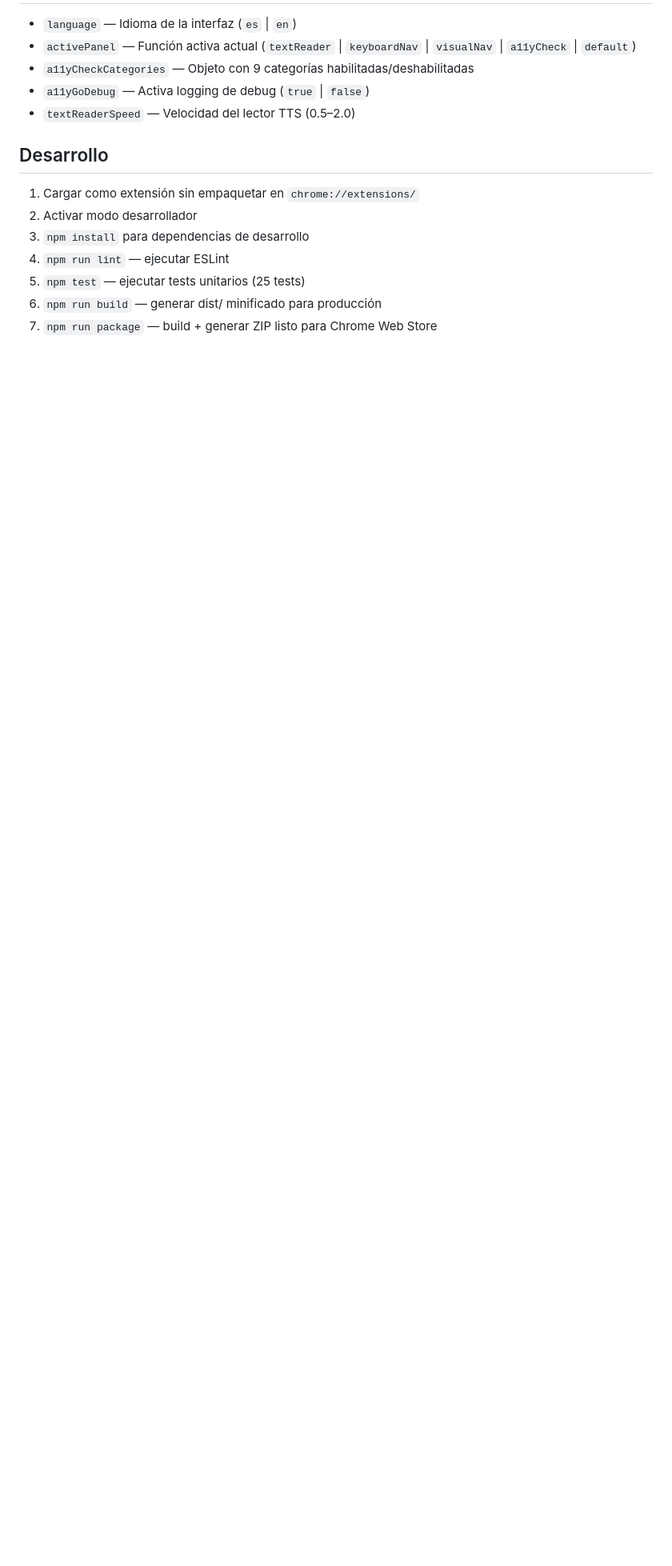
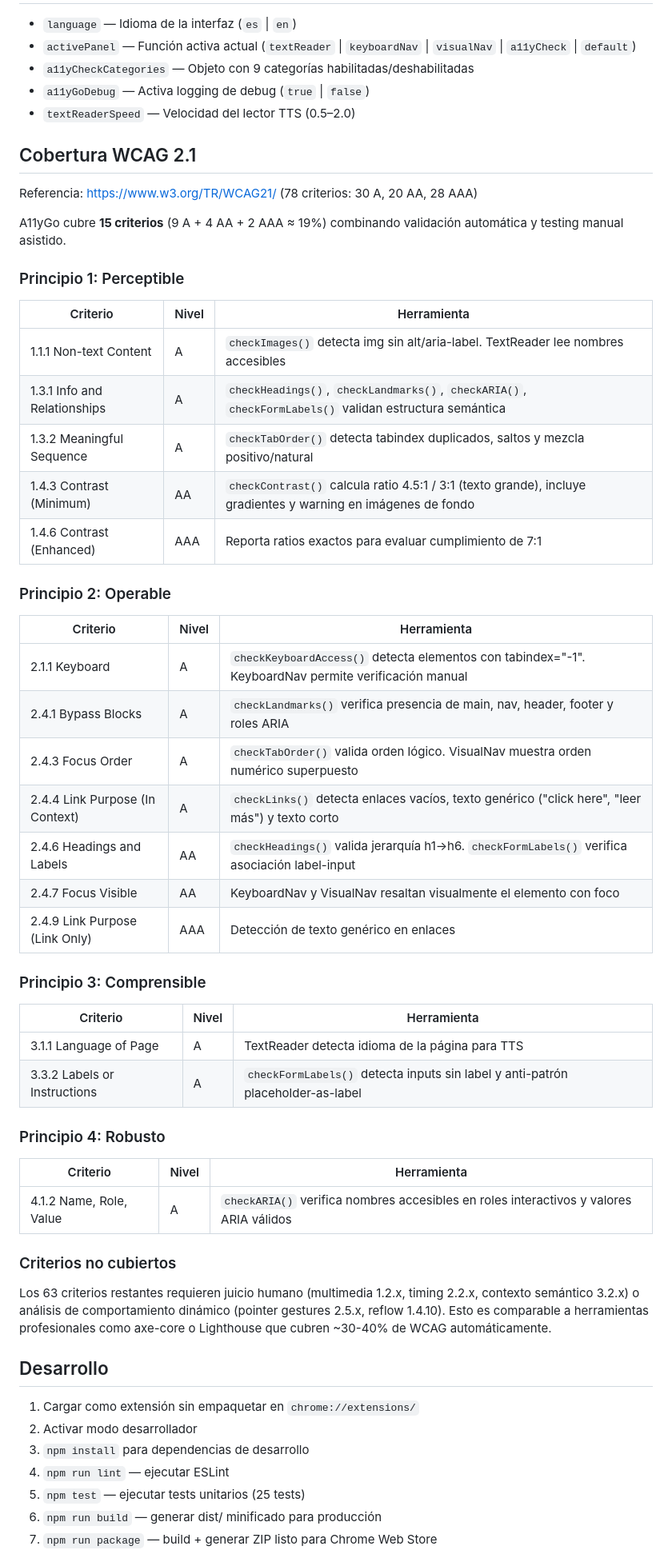
Before and after one commit to jraversbcn21/A11yGo, a Markdown page: CLAUDE.md, the part around the change. Shown at 80% size. Rendered like a GitHub page; blank space fills up the shorter version.

Commit message:
docs: add WCAG 2.1 coverage analysis to CLAUDE.md
Maps 15 criteria (A/AA/AAA) to specific A11yGo tools and validations.

Co-Authored-By: Claude Opus 4.6 <noreply@anthropic.com>

```diff
--- a/CLAUDE.md
+++ b/CLAUDE.md
@@ -72,6 +72,51 @@ activeTab, scripting, storage, sidePanel, webNavigation + host_permissions: <all
 - `a11yGoDebug` — Activa logging de debug (`true` | `false`)
 - `textReaderSpeed` — Velocidad del lector TTS (0.5–2.0)
 
+## Cobertura WCAG 2.1
+
+Referencia: https://www.w3.org/TR/WCAG21/ (78 criterios: 30 A, 20 AA, 28 AAA)
+
+A11yGo cubre **15 criterios** (9 A + 4 AA + 2 AAA ≈ 19%) combinando validación automática y testing manual asistido.
+
+### Principio 1: Perceptible
+
+| Criterio | Nivel | Herramienta |
+|---|---|---|
+| 1.1.1 Non-text Content | A | `checkImages()` detecta img sin alt/aria-label. TextReader lee nombres accesibles |
+| 1.3.1 Info and Relationships | A | `checkHeadings()`, `checkLandmarks()`, `checkARIA()`, `checkFormLabels()` validan estructura semántica |
+| 1.3.2 Meaningful Sequence | A | `checkTabOrder()` detecta tabindex duplicados, saltos y mezcla positivo/natural |
+| 1.4.3 Contrast (Minimum) | AA | `checkContrast()` calcula ratio 4.5:1 / 3:1 (texto grande), incluye gradientes y warning en imágenes de fondo |
+| 1.4.6 Contrast (Enhanced) | AAA | Reporta ratios exactos para evaluar cumplimiento de 7:1 |
+
+### Principio 2: Operable
+
+| Criterio | Nivel | Herramienta |
+|---|---|---|
+| 2.1.1 Keyboard | A | `checkKeyboardAccess()` detecta elementos con tabindex="-1". KeyboardNav permite verificación manual |
+| 2.4.1 Bypass Blocks | A | `checkLandmarks()` verifica presencia de main, nav, header, footer y roles ARIA |
+| 2.4.3 Focus Order | A | `checkTabOrder()` valida orden lógico. VisualNav muestra orden numérico superpuesto |
+| 2.4.4 Link Purpose (In Context) | A | `checkLinks()` detecta enlaces vacíos, texto genérico ("click here", "leer más") y texto corto |
+| 2.4.6 Headings and Labels | AA | `checkHeadings()` valida jerarquía h1→h6. `checkFormLabels()` verifica asociación label-input |
+| 2.4.7 Focus Visible | AA | KeyboardNav y VisualNav resaltan visualmente el elemento con foco |
+| 2.4.9 Link Purpose (Link Only) | AAA | Detección de texto genérico en enlaces |
+
+### Principio 3: Comprensible
+
+| Criterio | Nivel | Herramienta |
+|---|---|---|
+| 3.1.1 Language of Page | A | TextReader detecta idioma de la página para TTS |
+| 3.3.2 Labels or Instructions | A | `checkFormLabels()` detecta inputs sin label y anti-patrón placeholder-as-label |
+
+### Principio 4: Robusto
+
+| Criterio | Nivel | Herramienta |
+|---|---|---|
+| 4.1.2 Name, Role, Value | A | `checkARIA()` verifica nombres accesibles en roles interactivos y valores ARIA válidos |
+
+### Criterios no cubiertos
+
+Los 63 criterios restantes requieren juicio humano (multimedia 1.2.x, timing 2.2.x, contexto semántico 3.2.x) o análisis de comportamiento dinámico (pointer gestures 2.5.x, reflow 1.4.10). Esto es comparable a herramientas profesionales como axe-core o Lighthouse que cubren ~30-40% de WCAG automáticamente.
+
 ## Desarrollo
 1. Cargar como extensión sin empaquetar en `chrome://extensions/`
 2. Activar modo desarrollador
```
